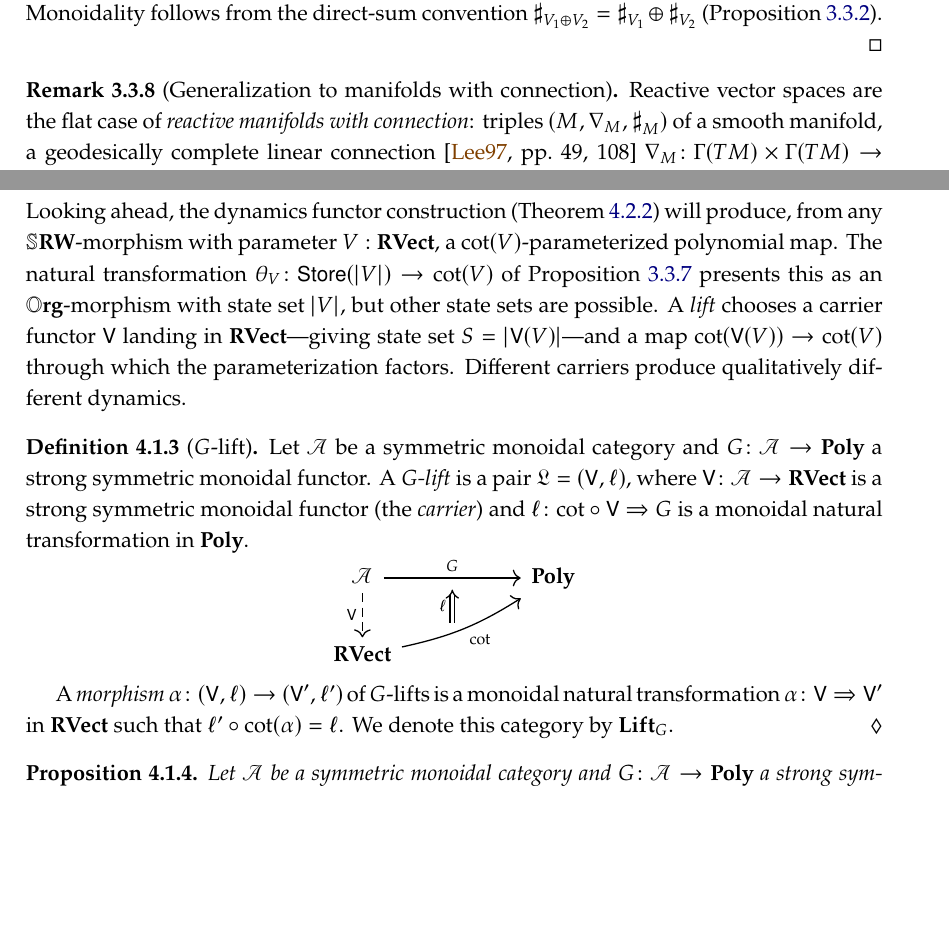
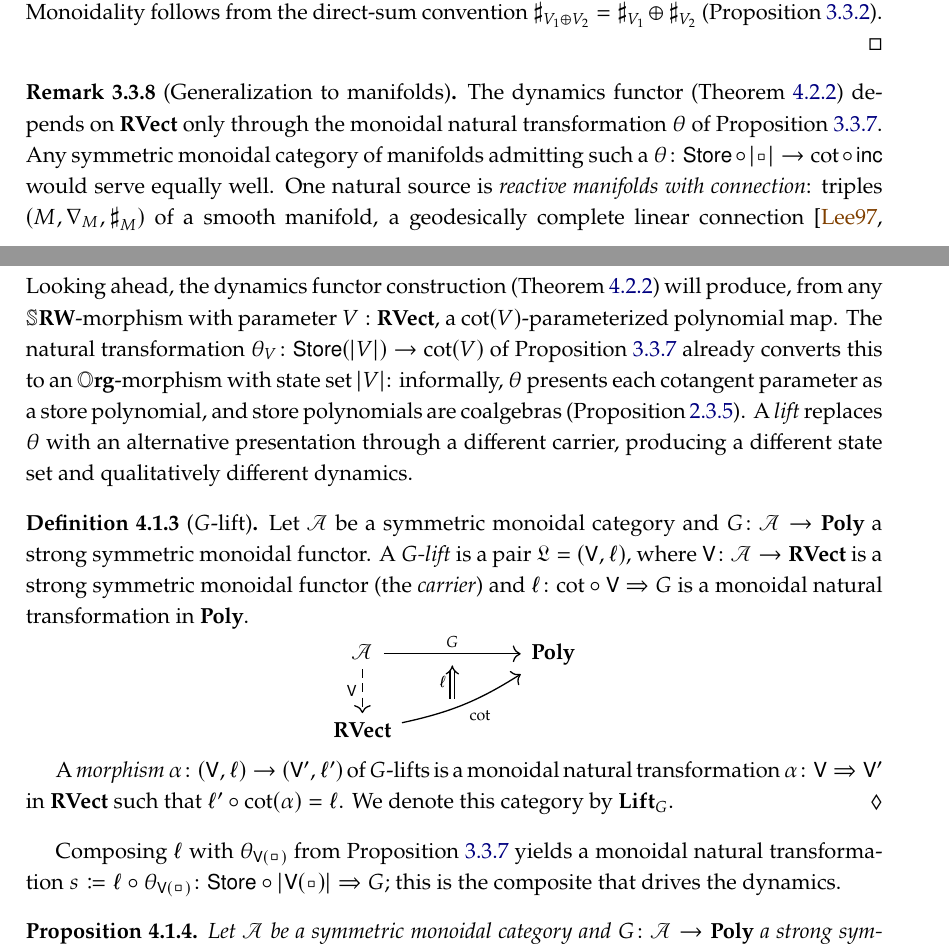
Before and after one commit to dspivak/dynamic-algebra-potentials, a LaTeX thesis (dynamic-algebra-potentials.tex): two parts of pages 30 and 37 of 62, joined at a grey line, cut so that both start at the same text, the shorter picture padded with empty space. Compiled offline with pdfLaTeX.

Commit message:
reactive spaces generalized

```diff
--- a/dynamic-algebra-potentials.tex
+++ b/dynamic-algebra-potentials.tex
@@ -2030,12 +2030,8 @@ For naturality at a $\rvect$-isomorphism $\phi\colon V\to W$, the on-positions s
 The two are equal iff $\sharpR_x\circ\phi^*=\phi^{-1}\circ\sharpR_{\phi(x)}$, which is the sharp-equivariance condition \eqref{eqn.pairing_triangle} at $x$. Monoidality follows from the direct-sum convention $\sharpR_{V_1\oplus V_2}=\sharpR_{V_1}\oplus\sharpR_{V_2}$ (\cref{prop.rvect_monoidal}).\qedhere
 \end{proof}
 
-\begin{remark}[Generalization to manifolds with connection]\label{rmk.rmfdc_generalization}
-Reactive vector spaces are the flat case of \emph{reactive manifolds with connection}: triples $(M,\nabla_M,\sharpR_M)$ of a smooth manifold, a geodesically complete linear connection~\cite[pp.~49, 108]{Lee:1997a} $\nabla_M\colon\Gamma(TM)\times\Gamma(TM)\to\Gamma(TM)$, and a smooth bundle map $\sharpR_M\colon T^*M\to TM$ as in \cref{def.rvect}. The exponential \eqref{eqn.flow_cot} generalizes to
-\[
-\exp_M\colon T^*M\to M,\qquad (m,\xi)\mapsto\exp^{\nabla_M}_m(\sharpR_m(\xi)),
-\]
-with $\exp^{\nabla_M}_m\colon T_mM\to M$ the geodesic exponential; on flat $V$ this recovers \eqref{eqn.flow_cot} exactly. Completeness of $\nabla_M$ ensures global definedness. We conjecture that replacing $\rvect$ by $\defineTerm{rmfdc}$ extends every use of $\rvect$ in this paper, with the Euler step $x+\sharpR_x(\xi)$ replaced by the geodesic flow. Examples include all complete Riemannian manifolds (via Levi-Civita) and all Lie groups (via the canonical connection, with no nilpotency needed). A careful treatment is left to future work.
+\begin{remark}[Generalization to manifolds]\label{rmk.rmfdc_generalization}
+The dynamics functor (\cref{thm.functor}) depends on $\rvect$ only through the monoidal natural transformation $\theta$ of \cref{prop.rvect_polynomial}. Any symmetric monoidal category of manifolds admitting such a $\theta\colon\Store\circ\absval{\blank}\to\cot\circ\inc$ would serve equally well. One natural source is \emph{reactive manifolds with connection}: triples $(M,\nabla_M,\sharpR_M)$ of a smooth manifold, a geodesically complete linear connection~\cite[pp.~49, 108]{Lee:1997a}, and a smooth bundle map $\sharpR_M\colon T^*M\to TM$. The geodesic exponential $\exp^{\nabla_M}_m(\sharpR_m(\xi))$ replaces the Euler step \eqref{eqn.flow_cot}, and on flat $V$ recovers it exactly. Examples include all complete Riemannian manifolds (via Levi-Civita) and all Lie groups (via the canonical connection). We stay with reactive vector spaces for concreteness.
 \end{remark}
 
 \subsection{Cotangent endofunctor}\label{sec.TT}
@@ -2362,7 +2358,7 @@ The induced action sends $(V,p)\mapsto \Store(F(V))\otimes p=F(V)\yon^{F(V)}\oti
 
 \subsection{Lifts}\label{sec.cotangent_lifts}
 
-Looking ahead, the dynamics functor construction (\cref{thm.functor}) will produce, from any $\srw$-morphism with parameter $V:\rvect$, a $\cotof{V}$-parameterized polynomial map. The natural transformation $\theta_V\colon\Store(\absval{V})\to\cotof{V}$ of \cref{prop.rvect_polynomial} presents this as an $\org$-morphism with state set $\absval{V}$, but other state sets are possible. A \emph{lift} chooses a carrier functor $\Fun V$ landing in $\rvect$---giving state set $S=\absval{\Fun V(V)}$---and a map $\cotof{\Fun V(V)}\to\cotof{V}$ through which the parameterization factors. Different carriers produce qualitatively different dynamics.
+Looking ahead, the dynamics functor construction (\cref{thm.functor}) will produce, from any $\srw$-morphism with parameter $V:\rvect$, a $\cotof{V}$-parameterized polynomial map. The natural transformation $\theta_V\colon\Store(\absval{V})\to\cotof{V}$ of \cref{prop.rvect_polynomial} already converts this to an $\org$-morphism with state set $\absval{V}$: informally, $\theta$ presents each cotangent parameter as a store polynomial, and store polynomials are coalgebras (\cref{prop.coalg_as_poly_map}). A \emph{lift} replaces $\theta$ with an alternative presentation through a different carrier, producing a different state set and qualitatively different dynamics.
 
 \begin{definition}[$G$-lift]\label{def.lift}
 Let $\cat A$ be a symmetric monoidal category and $G\colon\cat A\to\poly$ a strong symmetric monoidal functor. A \emph{$G$-lift} is a pair $\defineTerm{lift}=(\Fun V,\ell)$, where $\Fun V\colon\cat A\to\rvect$ is a strong symmetric monoidal functor (the \emph{carrier}) and $\ell\colon\cot\circ\Fun V\Rightarrow G$ is a monoidal natural transformation in $\poly$.
@@ -2377,6 +2373,8 @@ Let $\cat A$ be a symmetric monoidal category and $G\colon\cat A\to\poly$ a stro
 
 A \emph{morphism} $\alpha\colon(\Fun V,\ell)\to(\Fun V',\ell')$ of $G$-lifts is a monoidal natural transformation $\alpha\colon\Fun V\Rightarrow\Fun V'$ in $\rvect$ such that $\ell'\circ\cot(\alpha)=\ell$. We denote this category by $\defineTerm{Stor}_G$.
 \end{definition}
+
+Composing $\ell$ with $\theta_{\Fun V(\blank)}$ from \cref{prop.rvect_polynomial} yields a monoidal natural transformation $s\coloneqq\ell\circ\theta_{\Fun V(\blank)}\colon\Store\circ\absval{\Fun V(\blank)}\Rightarrow G$; this is the composite that drives the dynamics.
 
 \begin{proposition}\label{prop.lift_to_org}
 Let $\cat A$ be a symmetric monoidal category and $G\colon\cat A\to\poly$ a strong symmetric monoidal functor. There is a functor
```
Also changed, not shown: dynamic-algebra-potentials.tex (2 more changed lines).
